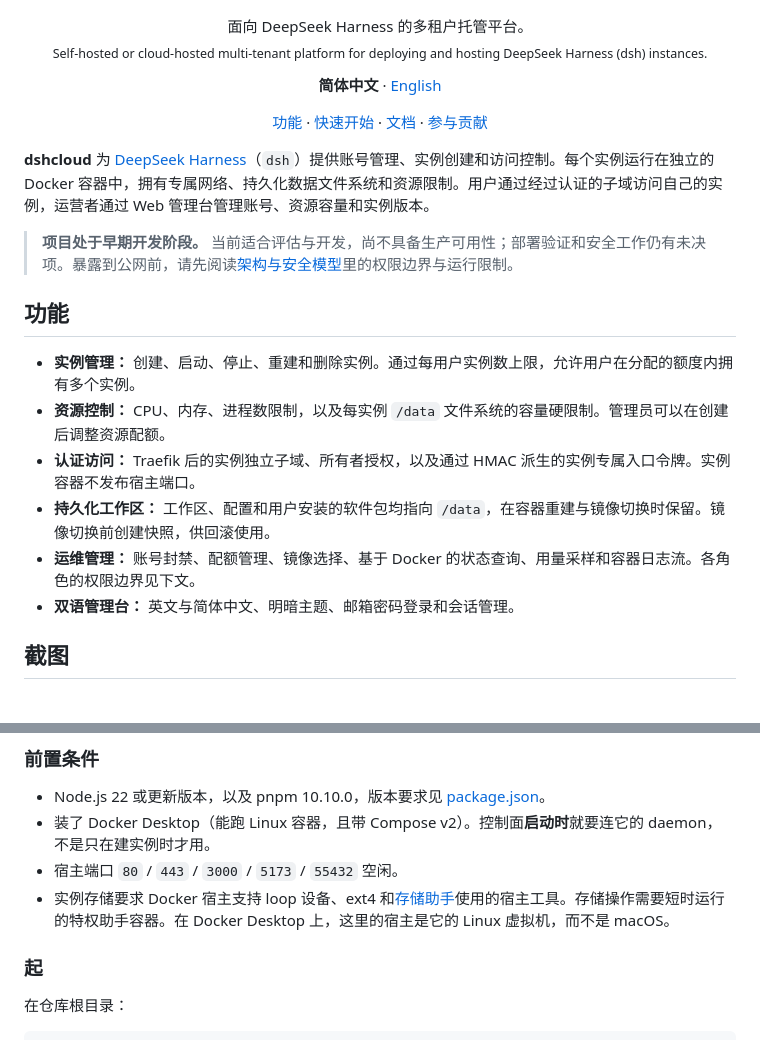
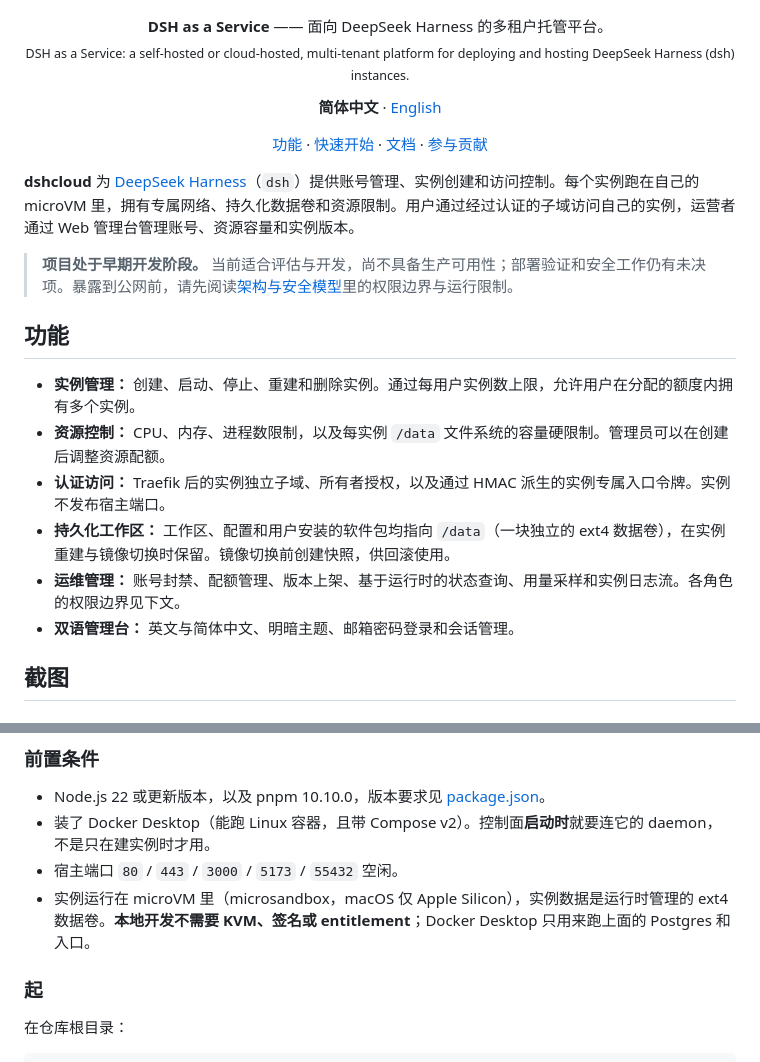
Before and after one commit to eskim2001/dsh-cloud, a Markdown page: README.md, 2 parts joined by grey strips. GitHub-like rendering.

```diff
--- a/README.md
+++ b/README.md
@@ -8,8 +8,8 @@
 </p>
 
 <p align="center">
-  面向 DeepSeek Harness 的多租户托管平台。<br>
-  <sub>Self-hosted or cloud-hosted multi-tenant platform for deploying and hosting DeepSeek Harness (dsh) instances.</sub>
+  <b>DSH as a Service</b> —— 面向 DeepSeek Harness 的多租户托管平台。<br>
+  <sub>DSH as a Service: a self-hosted or cloud-hosted, multi-tenant platform for deploying and hosting DeepSeek Harness (dsh) instances.</sub>
 </p>
 
 <p align="center">
@@ -23,7 +23,7 @@
   <a href="#参与贡献">参与贡献</a>
 </p>
 
-**dshcloud** 为 [DeepSeek Harness](https://github.com/deepseek-ai/deepseek-harness)（`dsh`）提供账号管理、实例创建和访问控制。每个实例运行在独立的 Docker 容器中，拥有专属网络、持久化数据文件系统和资源限制。用户通过经过认证的子域访问自己的实例，运营者通过 Web 管理台管理账号、资源容量和实例版本。
+**dshcloud** 为 [DeepSeek Harness](https://github.com/deepseek-ai/deepseek-harness)（`dsh`）提供账号管理、实例创建和访问控制。每个实例跑在自己的 microVM 里，拥有专属网络、持久化数据卷和资源限制。用户通过经过认证的子域访问自己的实例，运营者通过 Web 管理台管理账号、资源容量和实例版本。
 
 > **项目处于早期开发阶段。** 当前适合评估与开发，尚不具备生产可用性；部署验证和安全工作仍有未决项。暴露到公网前，请先阅读[架构与安全模型](docs/ARCHITECTURE.md)里的权限边界与运行限制。
 
@@ -31,9 +31,9 @@
 
 - **实例管理：** 创建、启动、停止、重建和删除实例。通过每用户实例数上限，允许用户在分配的额度内拥有多个实例。
 - **资源控制：** CPU、内存、进程数限制，以及每实例 `/data` 文件系统的容量硬限制。管理员可以在创建后调整资源配额。
-- **认证访问：** Traefik 后的实例独立子域、所有者授权，以及通过 HMAC 派生的实例专属入口令牌。实例容器不发布宿主端口。
-- **持久化工作区：** 工作区、配置和用户安装的软件包均指向 `/data`，在容器重建与镜像切换时保留。镜像切换前创建快照，供回滚使用。
-- **运维管理：** 账号封禁、配额管理、镜像选择、基于 Docker 的状态查询、用量采样和容器日志流。各角色的权限边界见下文。
+- **认证访问：** Traefik 后的实例独立子域、所有者授权，以及通过 HMAC 派生的实例专属入口令牌。实例不发布宿主端口。
+- **持久化工作区：** 工作区、配置和用户安装的软件包均指向 `/data`（一块独立的 ext4 数据卷），在实例重建与镜像切换时保留。镜像切换前创建快照，供回滚使用。
+- **运维管理：** 账号封禁、配额管理、版本上架、基于运行时的状态查询、用量采样和实例日志流。各角色的权限边界见下文。
 - **双语管理台：** 英文与简体中文、明暗主题、邮箱密码登录和会话管理。
 
 ## 截图
@@ -75,7 +75,7 @@
 - Node.js 22 或更新版本，以及 pnpm 10.10.0，版本要求见 [package.json](package.json)。
 - 装了 Docker Desktop（能跑 Linux 容器，且带 Compose v2）。控制面**启动时**就要连它的 daemon，不是只在建实例时才用。
 - 宿主端口 `80` / `443` / `3000` / `5173` / `55432` 空闲。
-- 实例存储要求 Docker 宿主支持 loop 设备、ext4 和[存储助手](apps/server/src/instance/host-storage.ts)使用的宿主工具。存储操作需要短时运行的特权助手容器。在 Docker Desktop 上，这里的宿主是它的 Linux 虚拟机，而不是 macOS。
+- 实例运行在 microVM 里（microsandbox，macOS 仅 Apple Silicon），实例数据是运行时管理的 ext4 数据卷。**本地开发不需要 KVM、签名或 entitlement**；Docker Desktop 只用来跑上面的 Postgres 和入口。
 
 ### 起
 
```
Also changed, not shown: README.en.md (+6 -6 lines).
